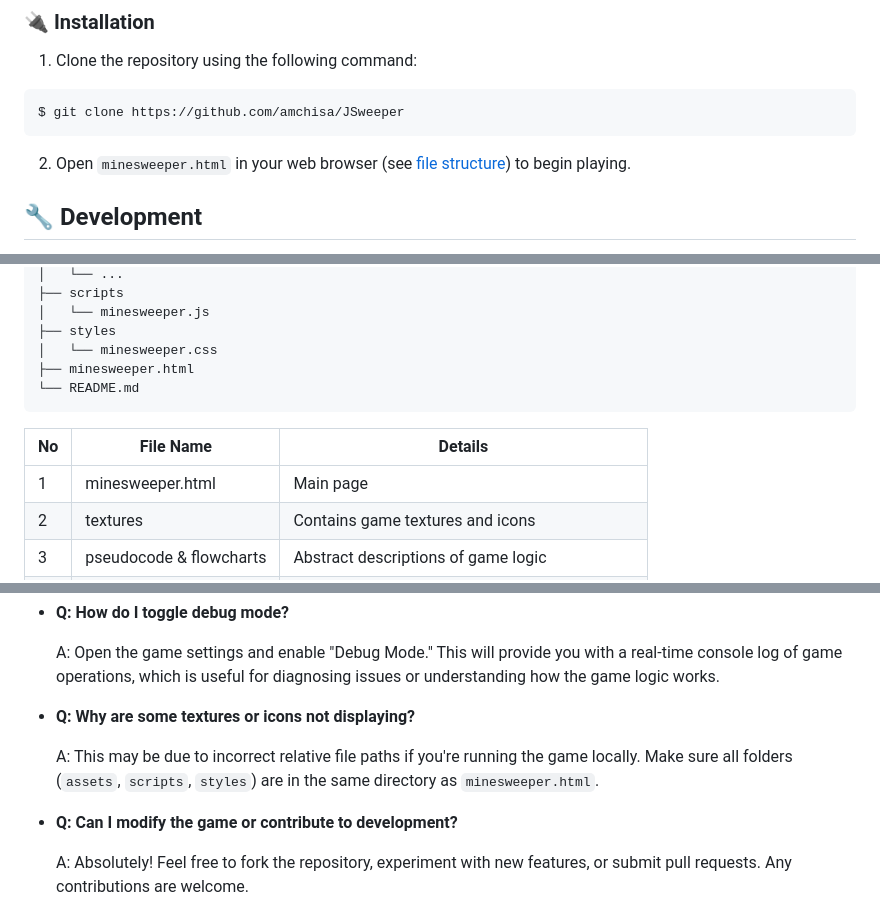
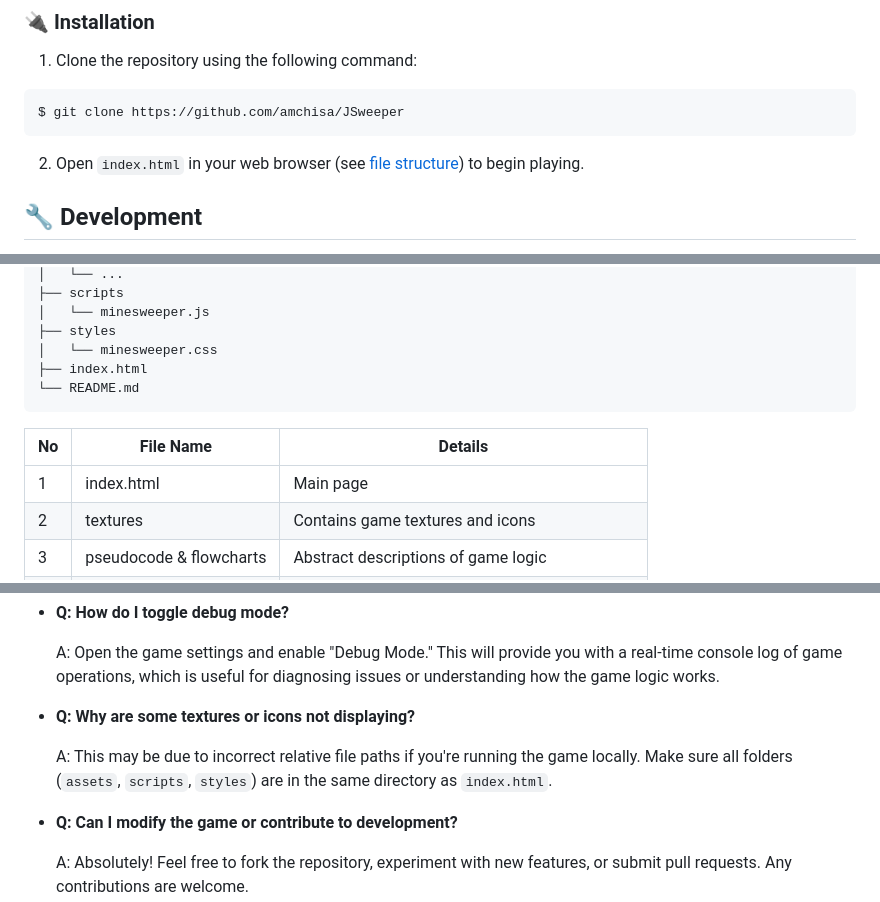
Before and after one commit to amchisa/JSweeper, a Markdown page: README.md, 3 parts joined by grey strips. Drawn GitHub-style.

Commit message:
Update README.md
Change references to minesweeper.html to index.html to reflect similar modification in repository

````diff
--- a/README.md
+++ b/README.md
@@ -27,7 +27,7 @@ JSweeper adds various quality of life features, such as an included help manual,
 ```bash
 $ git clone https://github.com/amchisa/JSweeper
 ```
-2. Open `minesweeper.html` in your web browser (see [file structure](#file_folder-file-structure)) to begin playing.
+2. Open `index.html` in your web browser (see [file structure](#file_folder-file-structure)) to begin playing.
 
 ##  :wrench: Development
 This project was built as a final course assignment with a focus on replicating the visual and functional details of the classic Windows XP Minesweeper. It is written using vanilla JavaScript, HTML, and CSS, with no external frameworks or libraries.
@@ -52,13 +52,13 @@ Here is the file structure for the project. File descriptions are given below.
 │   └── minesweeper.js
 ├── styles
 │   └── minesweeper.css
-├── minesweeper.html
+├── index.html
 └── README.md
 ```
 
 | No | File Name | Details
 |----|------------|-------|
-| 1  | minesweeper.html | Main page
+| 1  | index.html | Main page
 | 2  | textures | Contains game textures and icons
 | 3  | pseudocode & flowcharts | Abstract descriptions of game logic
 | 4  | gallery | Game screenshots for README
@@ -78,7 +78,7 @@ Here is the file structure for the project. File descriptions are given below.
 
 - **Q: Why are some textures or icons not displaying?**
 
-  A: This may be due to incorrect relative file paths if you're running the game locally. Make sure all folders (`assets`, `scripts`, `styles`) are in the same directory as `minesweeper.html`.
+  A: This may be due to incorrect relative file paths if you're running the game locally. Make sure all folders (`assets`, `scripts`, `styles`) are in the same directory as `index.html`.
 
 - **Q: Can I modify the game or contribute to development?**
 
````
